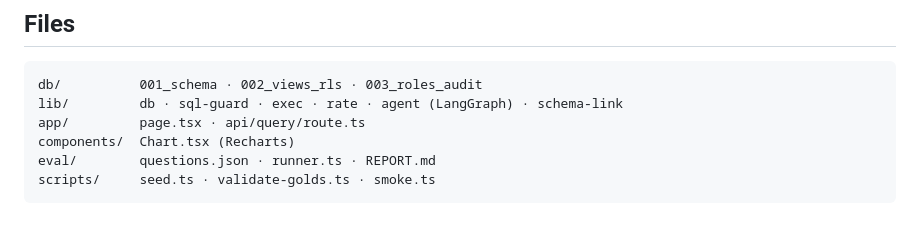
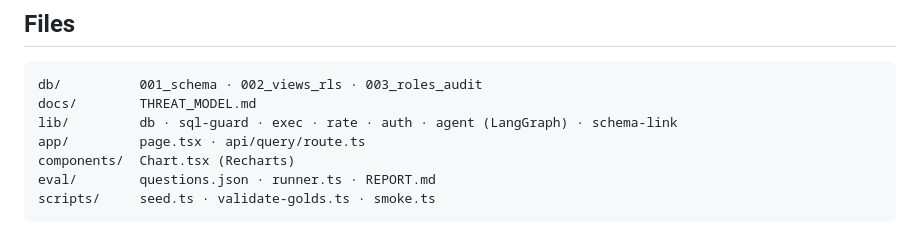
Before and after one commit to Abhigyan1805/guardrailed-sql-analyst, a Markdown page: README.md, the part around one of its changes. Rendered like a GitHub page.

````diff
--- a/README.md
+++ b/README.md
@@ -68,7 +103,8 @@ rate on hostile questions, per-decision latency, and token usage.
 
 ```
 db/          001_schema · 002_views_rls · 003_roles_audit
-lib/         db · sql-guard · exec · rate · agent (LangGraph) · schema-link
+docs/        THREAT_MODEL.md
+lib/         db · sql-guard · exec · rate · auth · agent (LangGraph) · schema-link
 app/         page.tsx · api/query/route.ts
 components/  Chart.tsx (Recharts)
 eval/        questions.json · runner.ts · REPORT.md
````
Also changed, not shown: other parts of README.md (+44 -9 lines), docs/THREAT_MODEL.md (added, +64 -0 lines).
